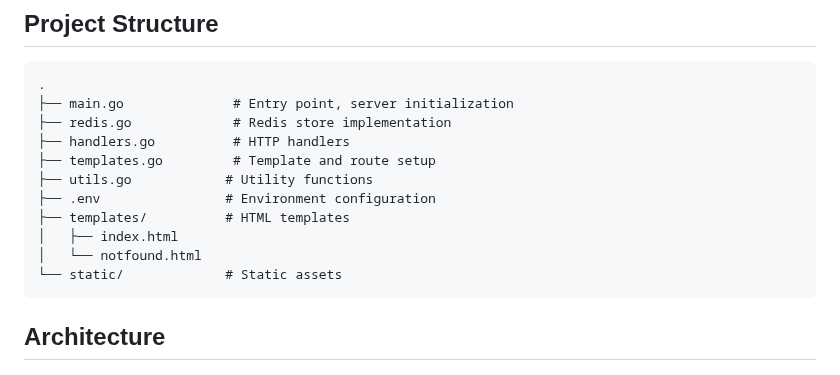
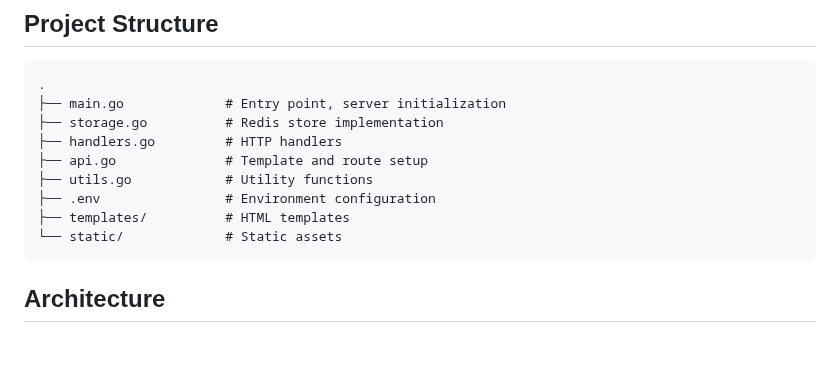
Before and after one commit to TinySkillet/GoLink.smol, a Markdown page: README.md, the part around the change. GitHub-like rendering; blank space fills up the shorter version.

````diff
--- a/README.md
+++ b/README.md
@@ -68,15 +68,13 @@ The server will be available at `http://localhost:8080`
 
 ```
 .
-├── main.go              # Entry point, server initialization
-├── redis.go             # Redis store implementation
-├── handlers.go          # HTTP handlers
-├── templates.go         # Template and route setup
+├── main.go             # Entry point, server initialization
+├── storage.go          # Redis store implementation
+├── handlers.go         # HTTP handlers
+├── api.go              # Template and route setup
 ├── utils.go            # Utility functions
 ├── .env                # Environment configuration
 ├── templates/          # HTML templates
-│   ├── index.html
-│   └── notfound.html
 └── static/             # Static assets
 ```
 
````
